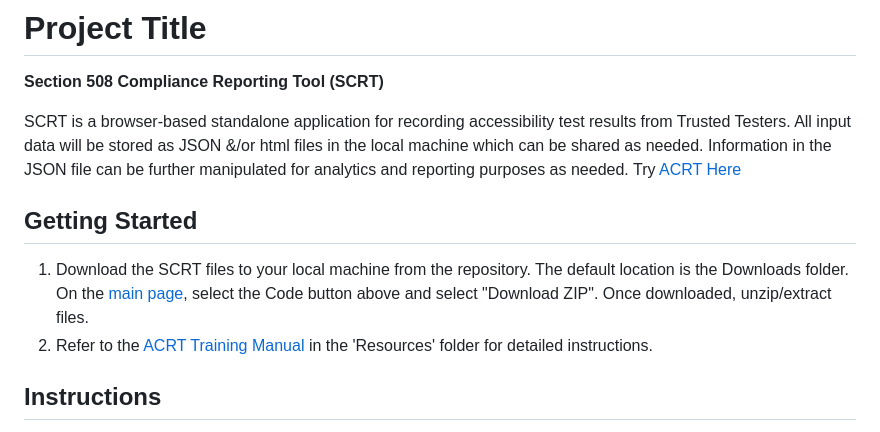
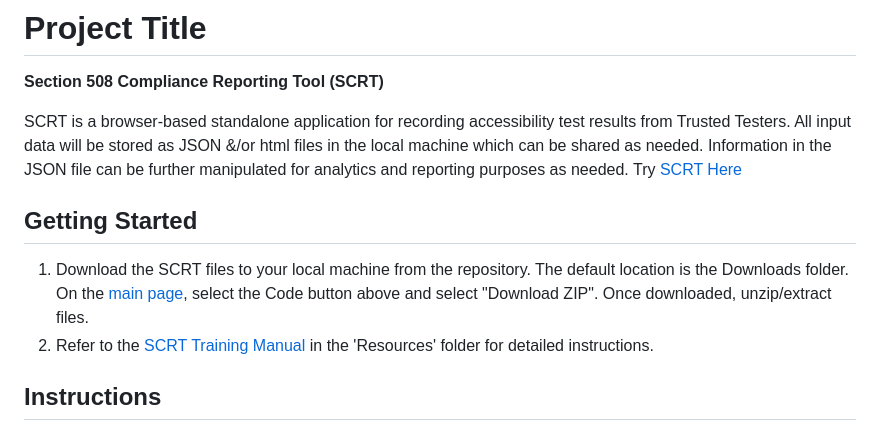
Before and after one commit to ACRTTool/SCRTTest, a Markdown page: README.md, the part around the change. GitHub-like rendering.

Commit message:
Updating to Section 508 Compliance Reporting Tool

```diff
--- a/README.md
+++ b/README.md
@@ -3,11 +3,11 @@
 **Section 508 Compliance Reporting Tool (SCRT)**
 
 SCRT is a browser-based standalone application for recording accessibility test results from Trusted Testers. All input data will be stored as JSON &/or html files in the local machine which can be shared as needed. Information in the JSON file can be further manipulated for analytics and reporting purposes as needed.
-Try [ACRT Here](https://acrttool.github.io/ACRTTest/ )
+Try [SCRT Here](https://acrttool.github.io/ACRTTest/ )
 
 ## Getting Started
 1) Download the SCRT files to your local machine from the repository. The default location is the Downloads folder. On the [main page](https://github.com/Section508Coordinators/ACRT), select the Code button above and select "Download ZIP". Once downloaded, unzip/extract files.
-2) Refer to the [ACRT Training Manual](https://github.com/Section508Coordinators/ACRT/blob/master/Resources/ACRTTrainingManual.pdf ) in the 'Resources' folder for detailed instructions.
+2) Refer to the [SCRT Training Manual](https://github.com/Section508Coordinators/ACRT/blob/master/Resources/ACRTTrainingManual.pdf ) in the 'Resources' folder for detailed instructions.
 
 
 ## Instructions
```
